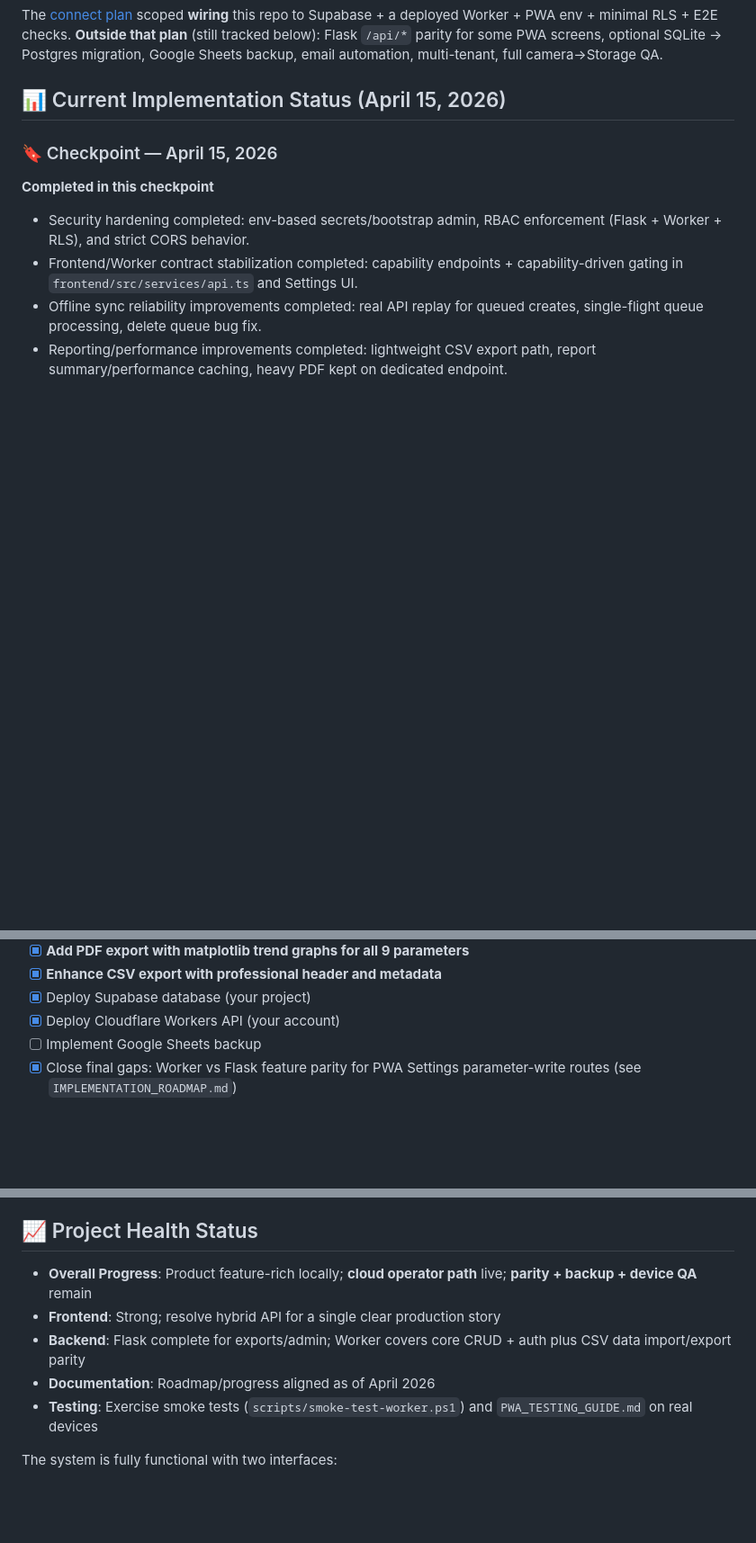
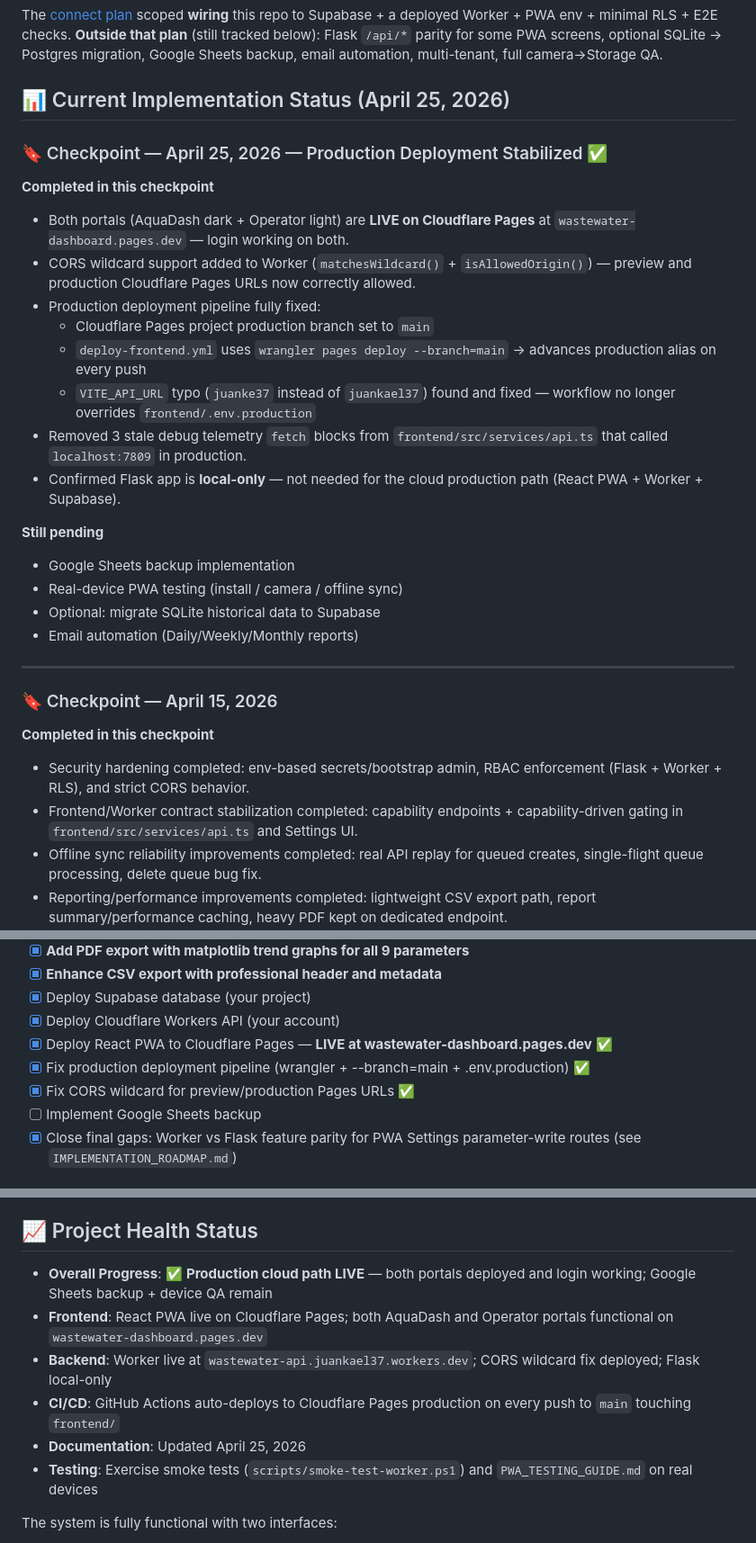
Before and after one commit to Juankael37/wastewater_dashboard, a Markdown page: PROJECT_PLAN.md, 3 parts joined by grey strips. Shown at 90% size. Drawn GitHub-style; blank space fills up the shorter version.

Commit message:
docs: update project status - April 25 production deployment checkpoint

```diff
--- a/PROJECT_PLAN.md
+++ b/PROJECT_PLAN.md
@@ -5,7 +5,27 @@
 ### Connect plan vs rest of migration
 The [connect plan](.cursor/plans/connect_supabase_+_cloudflare_cbd74acc.plan.md) scoped **wiring** this repo to Supabase + a deployed Worker + PWA env + minimal RLS + E2E checks. **Outside that plan** (still tracked below): Flask `/api/*` parity for some PWA screens, optional SQLite → Postgres migration, Google Sheets backup, email automation, multi-tenant, full camera→Storage QA.
 
-## 📊 Current Implementation Status (April 15, 2026)
+## 📊 Current Implementation Status (April 25, 2026)
+
+### 🔖 Checkpoint — April 25, 2026 — Production Deployment Stabilized ✅
+
+**Completed in this checkpoint**
+- Both portals (AquaDash dark + Operator light) are **LIVE on Cloudflare Pages** at `wastewater-dashboard.pages.dev` — login working on both.
+- CORS wildcard support added to Worker (`matchesWildcard()` + `isAllowedOrigin()`) — preview and production Cloudflare Pages URLs now correctly allowed.
+- Production deployment pipeline fully fixed:
+  - Cloudflare Pages project production branch set to `main`
+  - `deploy-frontend.yml` uses `wrangler pages deploy --branch=main` → advances production alias on every push
+  - `VITE_API_URL` typo (`juanke37` instead of `juankael37`) found and fixed — workflow no longer overrides `frontend/.env.production`
+- Removed 3 stale debug telemetry `fetch` blocks from `frontend/src/services/api.ts` that called `localhost:7809` in production.
+- Confirmed Flask app is **local-only** — not needed for the cloud production path (React PWA + Worker + Supabase).
+
+**Still pending**
+- Google Sheets backup implementation
+- Real-device PWA testing (install / camera / offline sync)
+- Optional: migrate SQLite historical data to Supabase
+- Email automation (Daily/Weekly/Monthly reports)
+
+---
 
 ### 🔖 Checkpoint — April 15, 2026
 
@@ -143,6 +163,9 @@ Local Flask + React integration is done. The PWA can use **Supabase + Workers**
 - [x] **Enhance CSV export with professional header and metadata**
 - [x] Deploy Supabase database (your project)
 - [x] Deploy Cloudflare Workers API (your account)
+- [x] Deploy React PWA to Cloudflare Pages — **LIVE at wastewater-dashboard.pages.dev** ✅
+- [x] Fix production deployment pipeline (wrangler + --branch=main + .env.production) ✅
+- [x] Fix CORS wildcard for preview/production Pages URLs ✅
 - [ ] Implement Google Sheets backup
 - [x] Close final gaps: Worker vs Flask feature parity for PWA Settings parameter-write routes (see `IMPLEMENTATION_ROADMAP.md`)
 
@@ -264,10 +287,11 @@ Migration is complete when **all** of the following are true:
 
 ## 📈 Project Health Status
 
-- **Overall Progress**: Product feature-rich locally; **cloud operator path** live; **parity + backup + device QA** remain
-- **Frontend**: Strong; resolve hybrid API for a single clear production story
-- **Backend**: Flask complete for exports/admin; Worker covers core CRUD + auth plus CSV data import/export parity
-- **Documentation**: Roadmap/progress aligned as of April 2026
+- **Overall Progress**: ✅ **Production cloud path LIVE** — both portals deployed and login working; Google Sheets backup + device QA remain
+- **Frontend**: React PWA live on Cloudflare Pages; both AquaDash and Operator portals functional on `wastewater-dashboard.pages.dev`
+- **Backend**: Worker live at `wastewater-api.juankael37.workers.dev`; CORS wildcard fix deployed; Flask local-only
+- **CI/CD**: GitHub Actions auto-deploys to Cloudflare Pages production on every push to `main` touching `frontend/`
+- **Documentation**: Updated April 25, 2026
 - **Testing**: Exercise smoke tests (`scripts/smoke-test-worker.ps1`) and `PWA_TESTING_GUIDE.md` on real devices
 
 The system is fully functional with two interfaces:
```
Also changed, not shown: project.md (+29 -7 lines).
